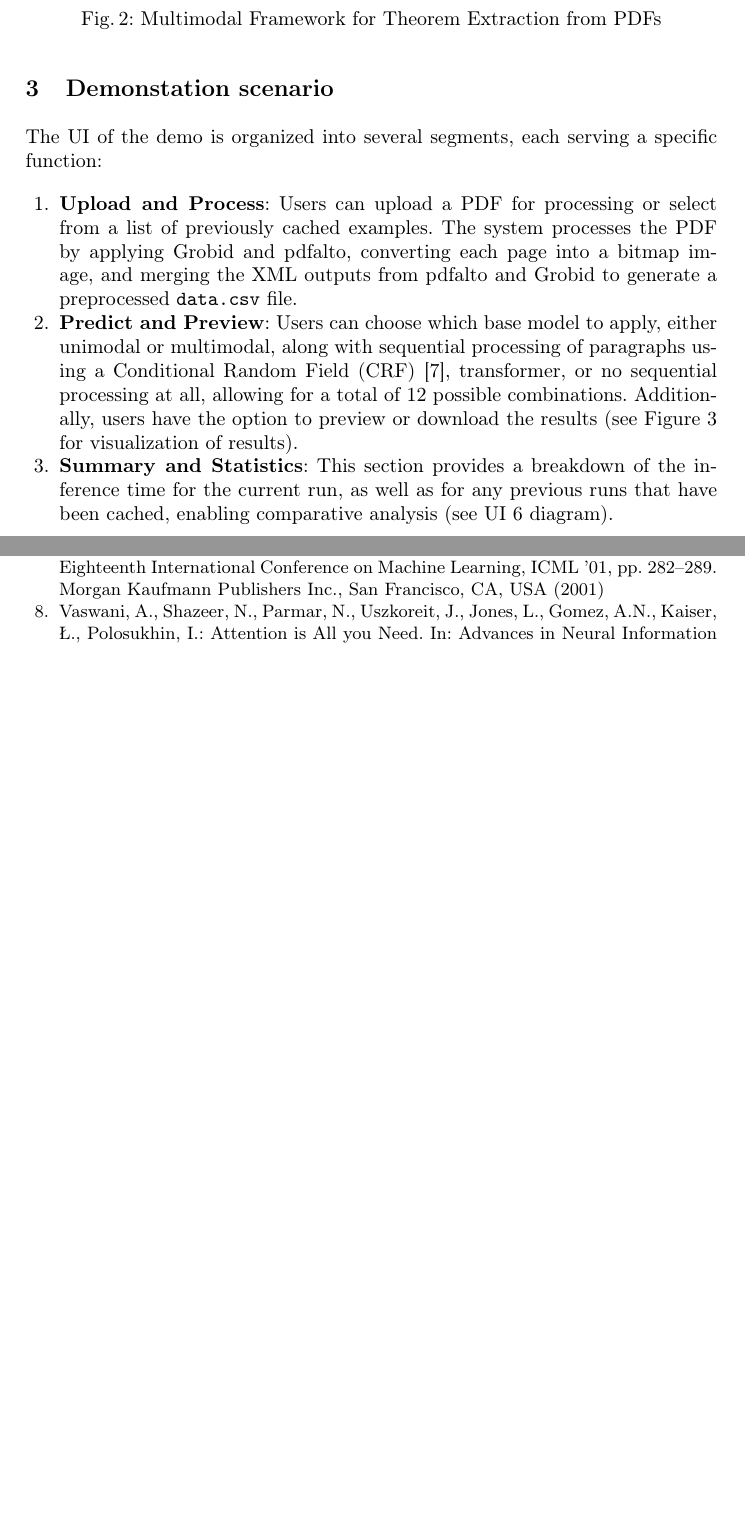
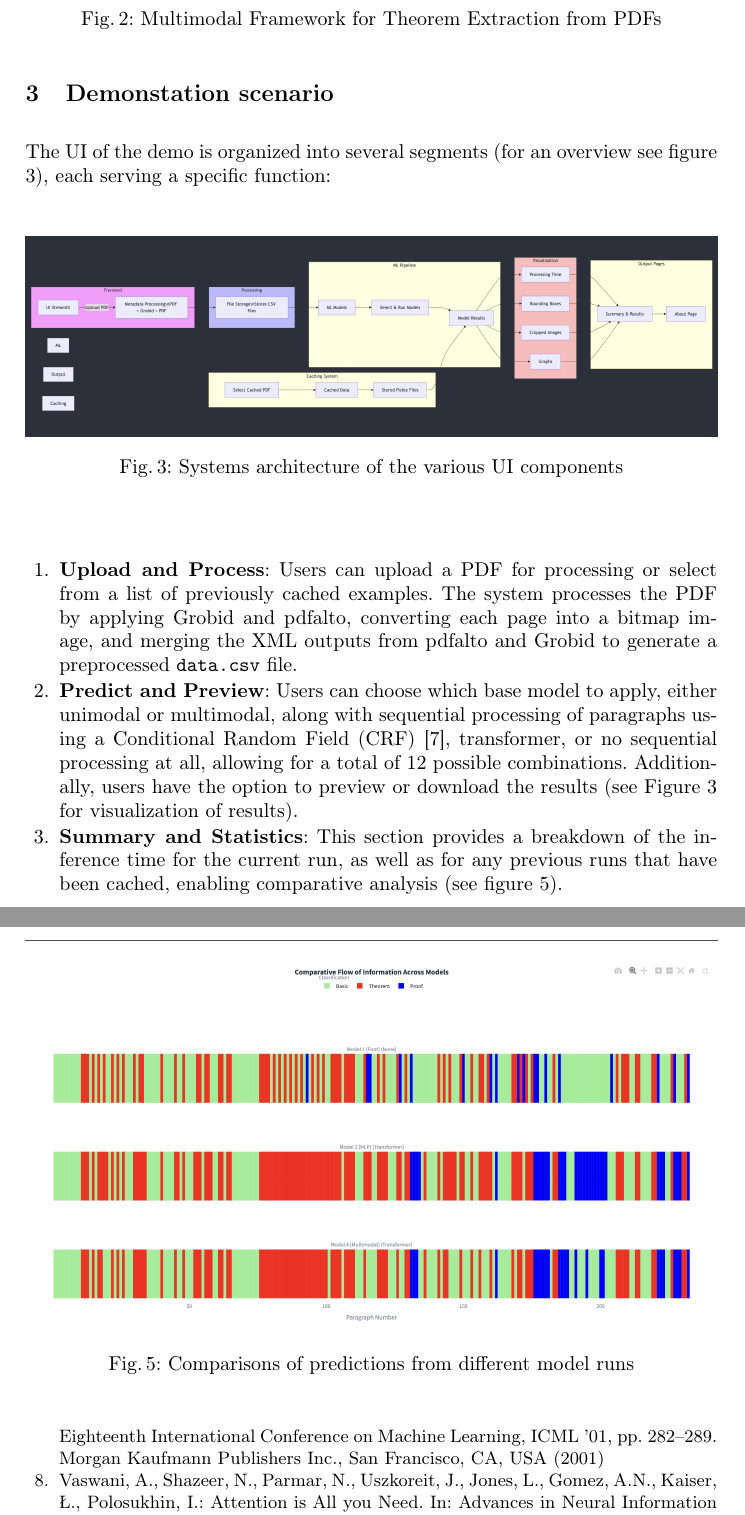
Before and after one commit to neil7/ECIR-demo, a LaTeX paper (samplepaper.tex): two parts of pages 4 and 5 of 5 before the commit and two parts of pages 4 and 6 of 6 after it, joined at a grey line, cut so that both start at the same text, the shorter picture padded with empty space. Compiled offline with pdfLaTeX.

Commit message:
added the architecture diagram along with comparitive analyisis

```diff
--- a/samplepaper.tex
+++ b/samplepaper.tex
@@ -164,8 +164,15 @@ proof nor theorem), and (4) an Overlap reject class that arises from preprocessi
 
 \section{Demonstation scenario}
 
+The UI of the demo is organized into several segments (for an overview see figure \ref{fig:system-arch}), each serving a specific function:
 
-The UI of the demo is organized into several segments, each serving a specific function:
+\begin{figure}[h]
+    \centering
+    \includegraphics[width=\textwidth]{images/system-arch.png}
+    \caption{Systems architecture of the various UI components
+    }
+    \label{fig:system-arch}
+\end{figure}
 
 \begin{enumerate}
     \item \textbf{Upload and Process}: Users can upload a PDF for processing or select from a list of previously
@@ -211,7 +218,14 @@ The UI of the demo is organized into several segments, each serving a specific f
     \end{figure}
 
     \item \textbf{Summary and Statistics}: This section provides a breakdown of the inference time for the current run, as well as
-    for any previous runs that have been cached, enabling comparative analysis (see UI~6 diagram).
+    for any previous runs that have been cached, enabling comparative analysis (see figure \ref{fig:model_comp}).
+
+    \begin{figure}[h]
+        \centering
+        \includegraphics[width=\textwidth]{images/comparitive.png}
+        \caption{Comparisons of predictions from different model runs}
+        \label{fig:model_comp}
+    \end{figure}
 \end{enumerate}
 
 %
```
Also changed, not shown: images/comparitive.png (added), images/system-arch.png (added), samplepaper.pdf.
